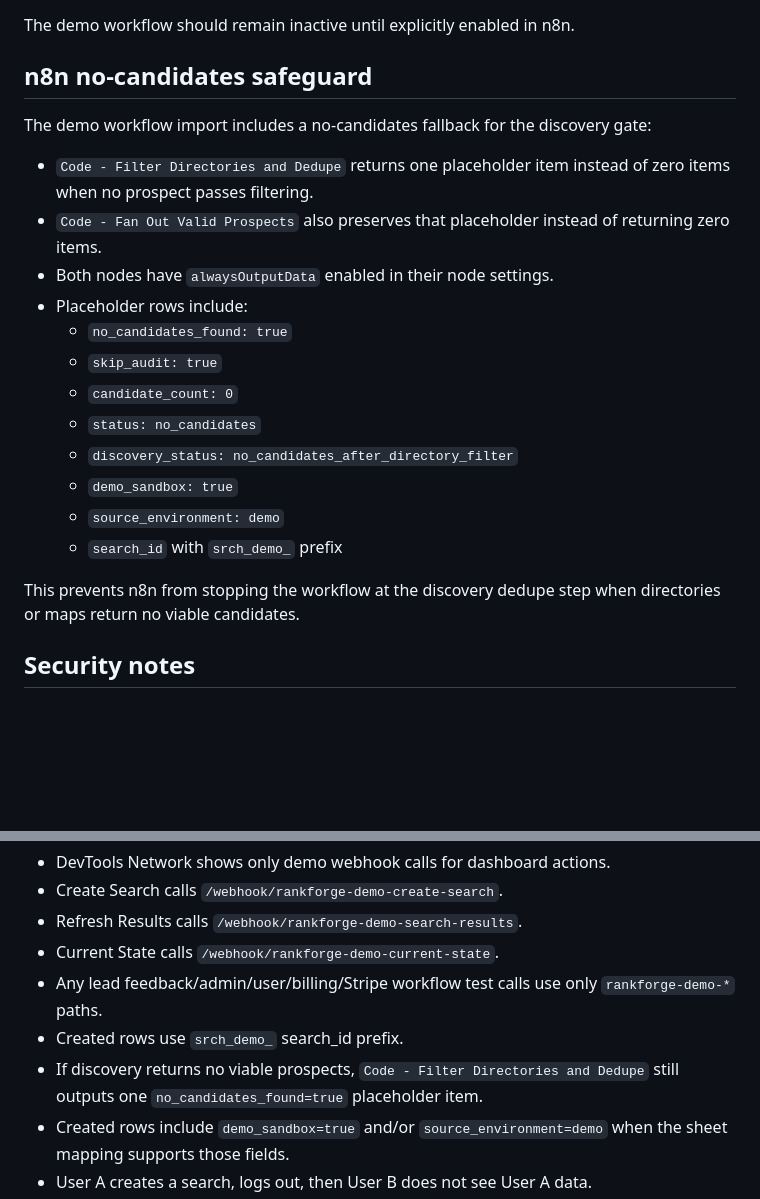
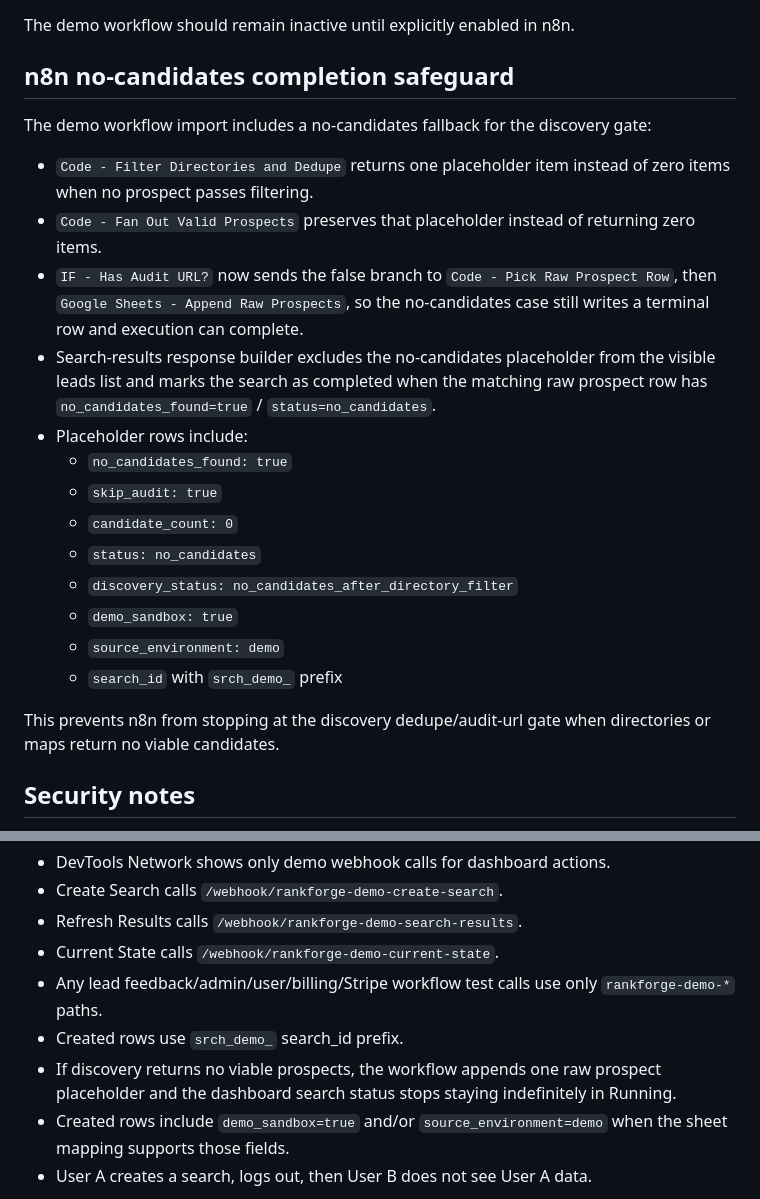
Before and after one commit to automly1-lab/seo-lead-dashboard-site, a Markdown page: DEMO_SANDBOX_NOTES.md, 2 parts joined by grey strips. Rendered like a GitHub page; blank space fills up the shorter version.

Commit message:
Document no-candidates completion branch

```diff
--- a/DEMO_SANDBOX_NOTES.md
+++ b/DEMO_SANDBOX_NOTES.md
@@ -54,13 +54,14 @@ Demo-created rows should be easy to clean up:
 
 The demo workflow should remain inactive until explicitly enabled in n8n.
 
-## n8n no-candidates safeguard
+## n8n no-candidates completion safeguard
 
 The demo workflow import includes a no-candidates fallback for the discovery gate:
 
 - `Code - Filter Directories and Dedupe` returns one placeholder item instead of zero items when no prospect passes filtering.
-- `Code - Fan Out Valid Prospects` also preserves that placeholder instead of returning zero items.
-- Both nodes have `alwaysOutputData` enabled in their node settings.
+- `Code - Fan Out Valid Prospects` preserves that placeholder instead of returning zero items.
+- `IF - Has Audit URL?` now sends the false branch to `Code - Pick Raw Prospect Row`, then `Google Sheets - Append Raw Prospects`, so the no-candidates case still writes a terminal row and execution can complete.
+- Search-results response builder excludes the no-candidates placeholder from the visible leads list and marks the search as completed when the matching raw prospect row has `no_candidates_found=true` / `status=no_candidates`.
 - Placeholder rows include:
   - `no_candidates_found: true`
   - `skip_audit: true`
@@ -71,7 +72,7 @@ The demo workflow import includes a no-candidates fallback for the discovery gat
   - `source_environment: demo`
   - `search_id` with `srch_demo_` prefix
 
-This prevents n8n from stopping the workflow at the discovery dedupe step when directories or maps return no viable candidates.
+This prevents n8n from stopping at the discovery dedupe/audit-url gate when directories or maps return no viable candidates.
 
 ## Security notes
 
@@ -128,7 +129,7 @@ Run these manually in a browser against the demo branch before marking complete:
 - Current State calls `/webhook/rankforge-demo-current-state`.
 - Any lead feedback/admin/user/billing/Stripe workflow test calls use only `rankforge-demo-*` paths.
 - Created rows use `srch_demo_` search_id prefix.
-- If discovery returns no viable prospects, `Code - Filter Directories and Dedupe` still outputs one `no_candidates_found=true` placeholder item.
+- If discovery returns no viable prospects, the workflow appends one raw prospect placeholder and the dashboard search status stops staying indefinitely in Running.
 - Created rows include `demo_sandbox=true` and/or `source_environment=demo` when the sheet mapping supports those fields.
 - User A creates a search, logs out, then User B does not see User A data.
 - localStorage keys are user scoped.
```
